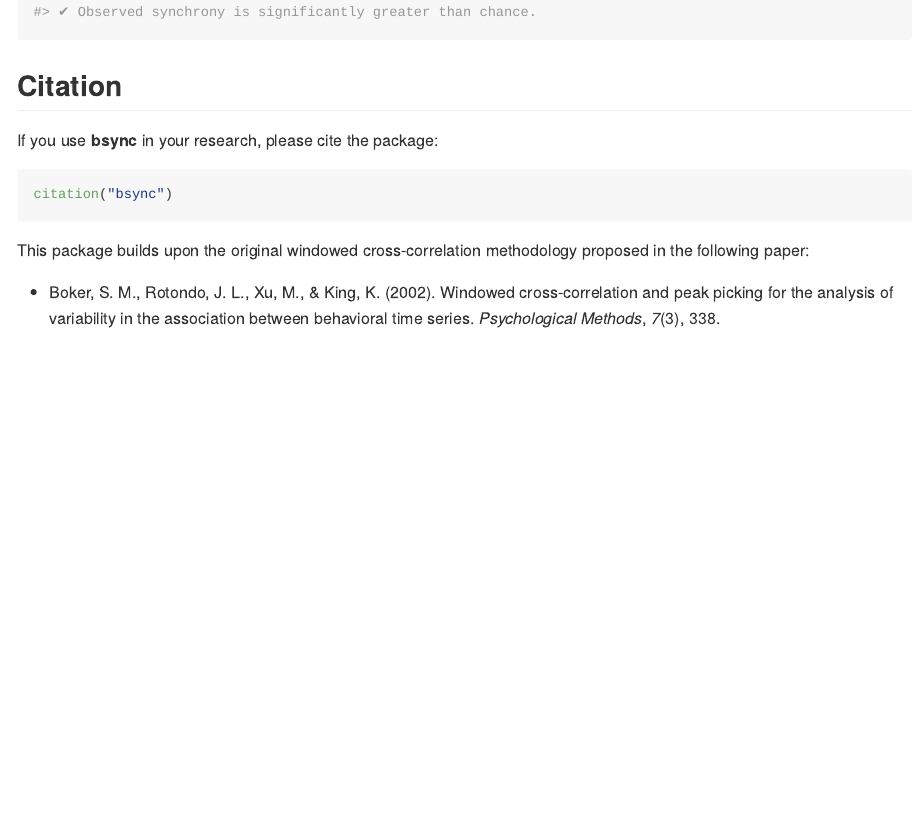
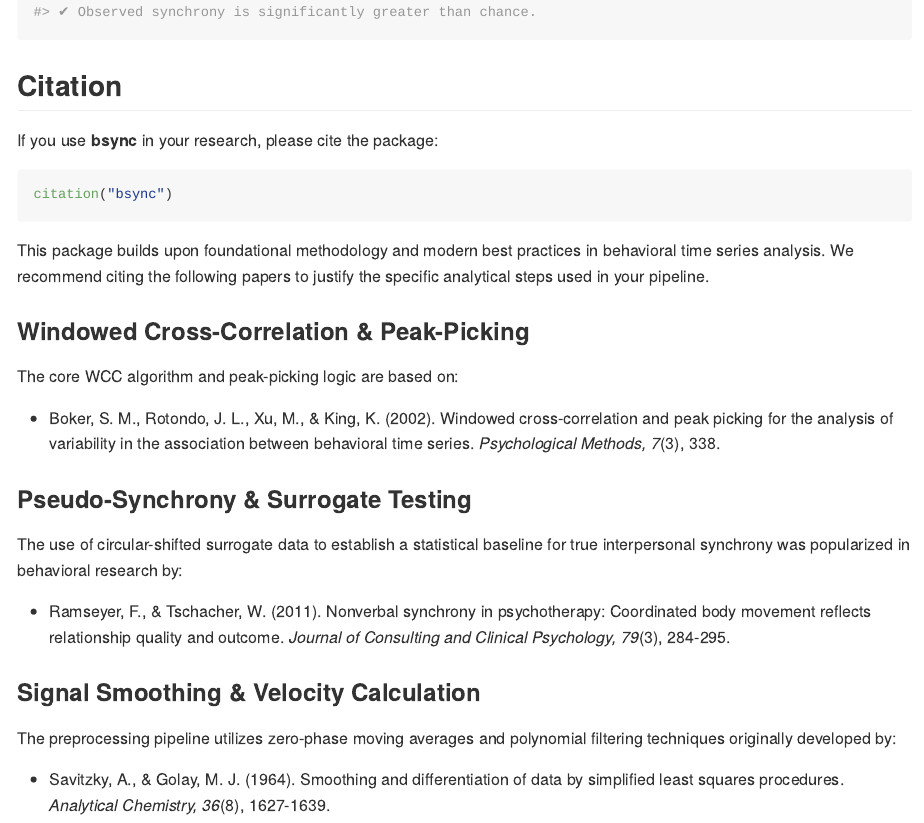
Before and after one commit to jmgirard/wcc, an R Markdown document (README.Rmd): the page in a window 1100 px wide, from 3130 px down. The pictures show the output file README.md that the author committed with the source, drawn offline in the style of GitHub; badge pictures from the web are left out.

Commit message:
Expand citations

````diff
--- a/README.Rmd
+++ b/README.Rmd
@@ -126,6 +126,19 @@ If you use **bsync** in your research, please cite the package:
 citation("bsync")
 ```
 
-This package builds upon the original windowed cross-correlation methodology proposed in the following paper:
+This package builds upon foundational methodology and modern best practices in behavioral time series analysis. We recommend citing the following papers to justify the specific analytical steps used in your pipeline.
 
-* Boker, S. M., Rotondo, J. L., Xu, M., \& King, K. (2002). Windowed cross-correlation and peak picking for the analysis of variability in the association between behavioral time series. *Psychological Methods*, *7*(3), 338.
+### Windowed Cross-Correlation & Peak-Picking
+The core WCC algorithm and peak-picking logic are based on:
+
+*	Boker, S. M., Rotondo, J. L., Xu, M., & King, K. (2002). Windowed cross-correlation and peak picking for the analysis of variability in the association between behavioral time series. *Psychological Methods, 7*(3), 338.
+
+### Pseudo-Synchrony & Surrogate Testing
+The use of circular-shifted surrogate data to establish a statistical baseline for true interpersonal synchrony was popularized in behavioral research by:
+
+*	Ramseyer, F., & Tschacher, W. (2011). Nonverbal synchrony in psychotherapy: Coordinated body movement reflects relationship quality and outcome. *Journal of Consulting and Clinical Psychology, 79*(3), 284-295.
+
+### Signal Smoothing & Velocity Calculation
+The preprocessing pipeline utilizes zero-phase moving averages and polynomial filtering techniques originally developed by:
+
+*	Savitzky, A., & Golay, M. J. (1964). Smoothing and differentiation of data by simplified least squares procedures. *Analytical Chemistry, 36*(8), 1627-1639.
````
Also changed, not shown: README.md.
